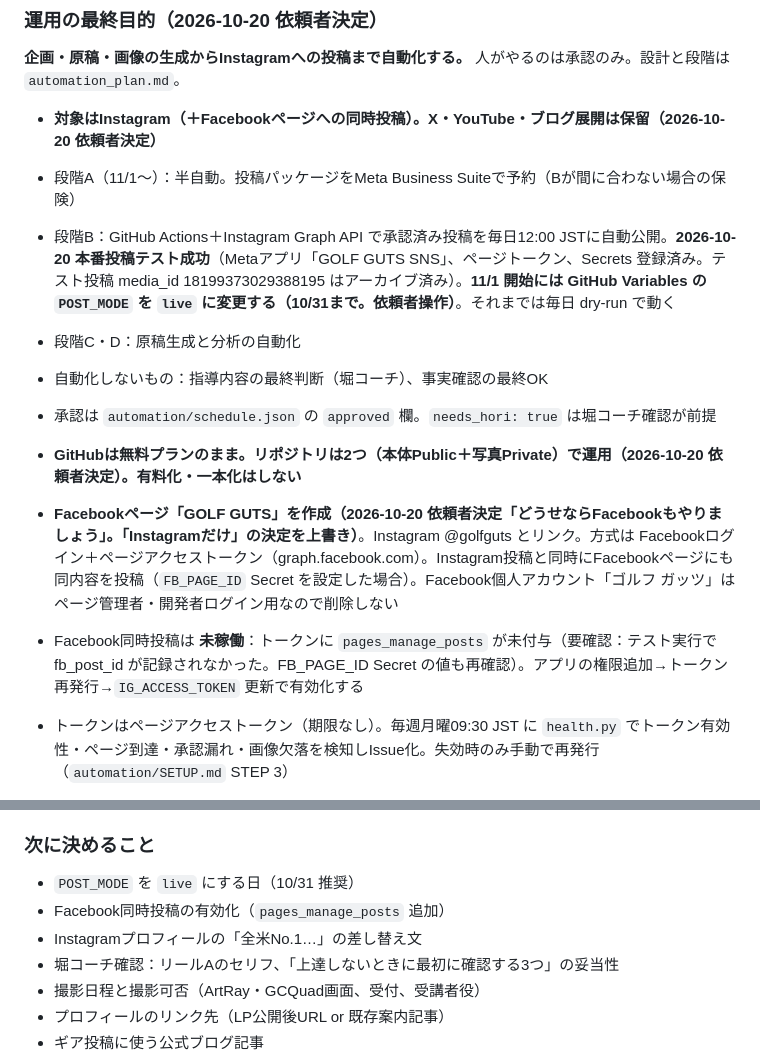
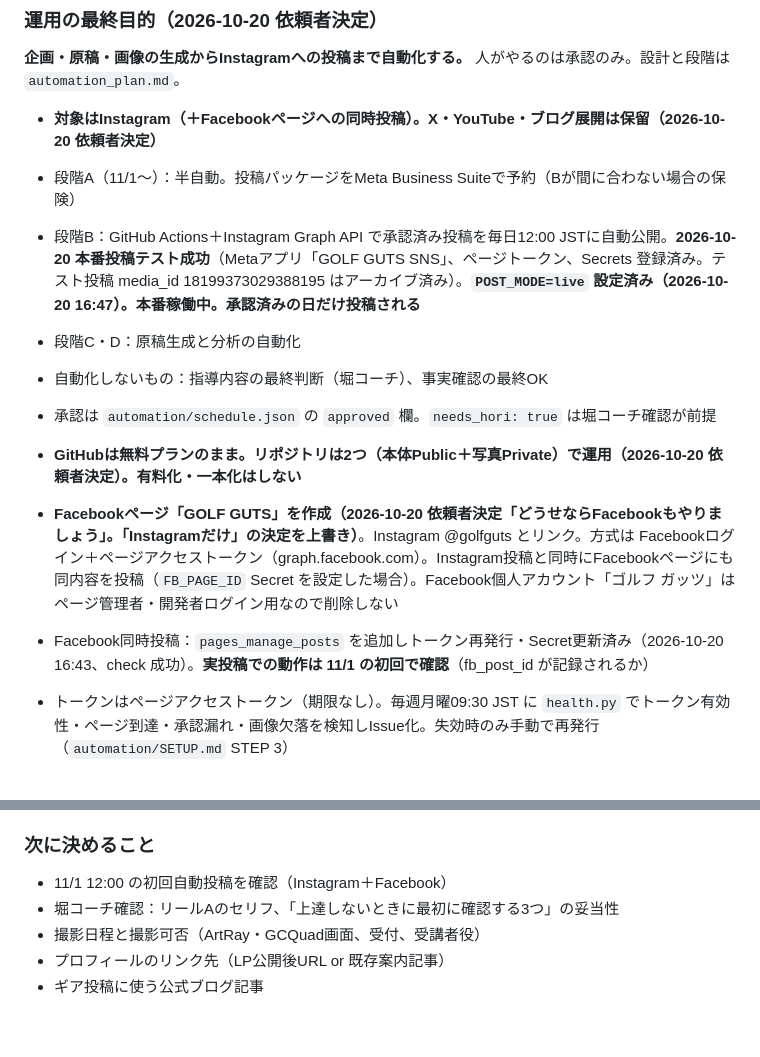
Before and after one commit to hm08050710670-jpg/instagram-sns-golfguts, a Markdown page: CLAUDE.md, 2 parts joined by grey strips. Rendered like a GitHub page; blank space fills up the shorter version.

Commit message:
POST_MODE live; FB permission added; spec updated
Co-Authored-By: Claude Fable 5.1 <noreply@anthropic.com>
Claude-Session: https://claude.ai/code/session_01PYpmDyjPeMWw7oSziVxqdv

```diff
--- a/CLAUDE.md
+++ b/CLAUDE.md
@@ -92,13 +92,13 @@
 **企画・原稿・画像の生成からInstagramへの投稿まで自動化する。** 人がやるのは承認のみ。設計と段階は `automation_plan.md`。
 - **対象はInstagram（＋Facebookページへの同時投稿）。X・YouTube・ブログ展開は保留（2026-10-20 依頼者決定）**
 - 段階A（11/1〜）：半自動。投稿パッケージをMeta Business Suiteで予約（Bが間に合わない場合の保険）
-- 段階B：GitHub Actions＋Instagram Graph API で承認済み投稿を毎日12:00 JSTに自動公開。**2026-10-20 本番投稿テスト成功**（Metaアプリ「GOLF GUTS SNS」、ページトークン、Secrets 登録済み。テスト投稿 media_id 18199373029388195 はアーカイブ済み）。**11/1 開始には GitHub Variables の `POST_MODE` を `live` に変更する（10/31まで。依頼者操作）**。それまでは毎日 dry-run で動く
+- 段階B：GitHub Actions＋Instagram Graph API で承認済み投稿を毎日12:00 JSTに自動公開。**2026-10-20 本番投稿テスト成功**（Metaアプリ「GOLF GUTS SNS」、ページトークン、Secrets 登録済み。テスト投稿 media_id 18199373029388195 はアーカイブ済み）。**`POST_MODE=live` 設定済み（2026-10-20 16:47）。本番稼働中。承認済みの日だけ投稿される**
 - 段階C・D：原稿生成と分析の自動化
 - 自動化しないもの：指導内容の最終判断（堀コーチ）、事実確認の最終OK
 - 承認は `automation/schedule.json` の `approved` 欄。`needs_hori: true` は堀コーチ確認が前提
 - **GitHubは無料プランのまま。リポジトリは2つ（本体Public＋写真Private）で運用（2026-10-20 依頼者決定）。有料化・一本化はしない**
 - **Facebookページ「GOLF GUTS」を作成（2026-10-20 依頼者決定「どうせならFacebookもやりましょう」。「Instagramだけ」の決定を上書き）**。Instagram @golfguts とリンク。方式は Facebookログイン＋ページアクセストークン（graph.facebook.com）。Instagram投稿と同時にFacebookページにも同内容を投稿（`FB_PAGE_ID` Secret を設定した場合）。Facebook個人アカウント「ゴルフ ガッツ」はページ管理者・開発者ログイン用なので削除しない
-- Facebook同時投稿は **未稼働**：トークンに `pages_manage_posts` が未付与（要確認：テスト実行で fb_post_id が記録されなかった。FB_PAGE_ID Secret の値も再確認）。アプリの権限追加→トークン再発行→`IG_ACCESS_TOKEN` 更新で有効化する
+- Facebook同時投稿：`pages_manage_posts` を追加しトークン再発行・Secret更新済み（2026-10-20 16:43、check 成功）。**実投稿での動作は 11/1 の初回で確認**（fb_post_id が記録されるか）
 - トークンはページアクセストークン（期限なし）。毎週月曜09:30 JST に `health.py` でトークン有効性・ページ到達・承認漏れ・画像欠落を検知しIssue化。失効時のみ手動で再発行（`automation/SETUP.md` STEP 3）
 
 - 最重要指標：**初回スイングdockの予約完了数**
@@ -309,9 +309,7 @@ LP訴求：「今のスイングを確認し、何から取り組むかを整理
 - 2026-10-20：Meta開発者登録・アプリ作成・権限追加・ページトークン取得・GitHub Secrets 登録・check 実行・live 実行（スタジオ紹介1枚、`docs/posts/test_studio_20261020.jpg`）まで完了。本番投稿を確認後アーカイブ
 
 ### 次に決めること
-- `POST_MODE` を `live` にする日（10/31 推奨）
-- Facebook同時投稿の有効化（`pages_manage_posts` 追加）
-- Instagramプロフィールの「全米No.1…」の差し替え文
+- 11/1 12:00 の初回自動投稿を確認（Instagram＋Facebook）
 - 堀コーチ確認：リールAのセリフ、「上達しないときに最初に確認する3つ」の妥当性
 - 撮影日程と撮影可否（ArtRay・GCQuad画面、受付、受講者役）
 - プロフィールのリンク先（LP公開後URL or 既存案内記事）
```
